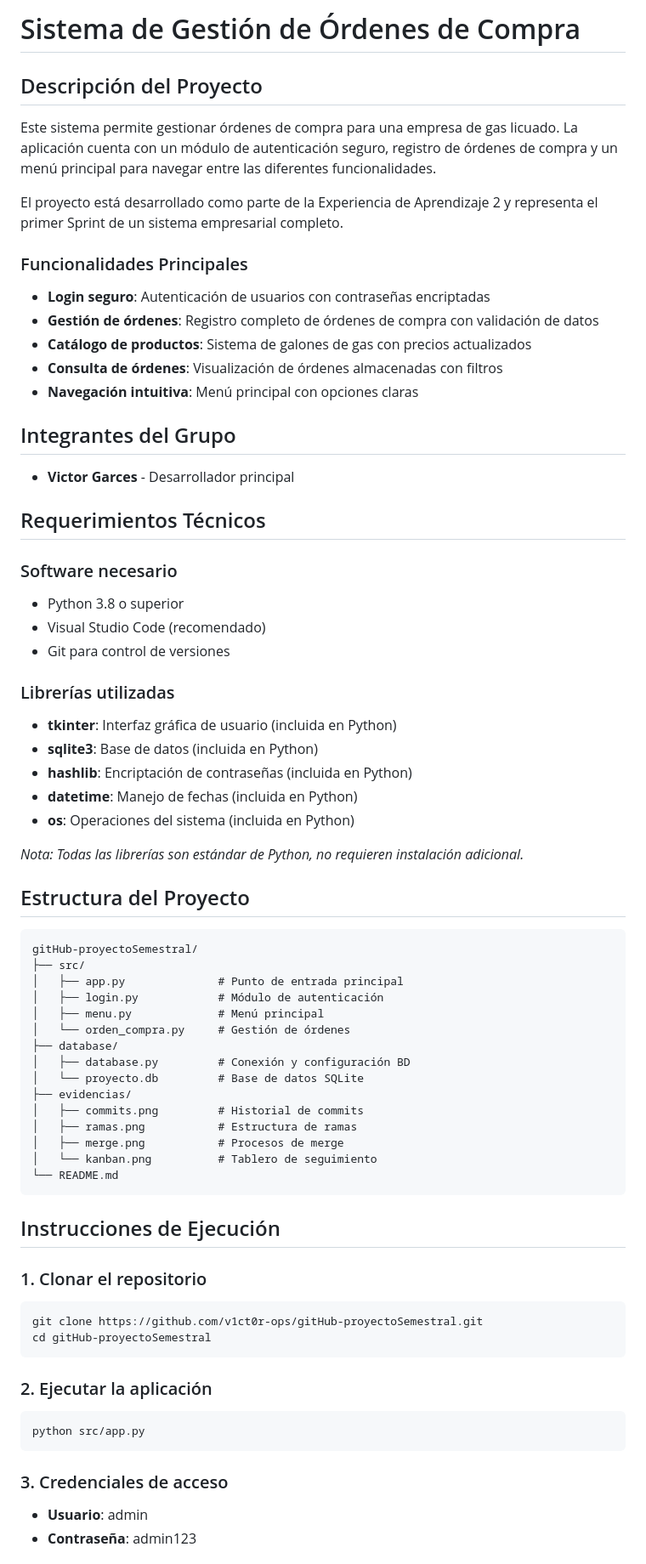
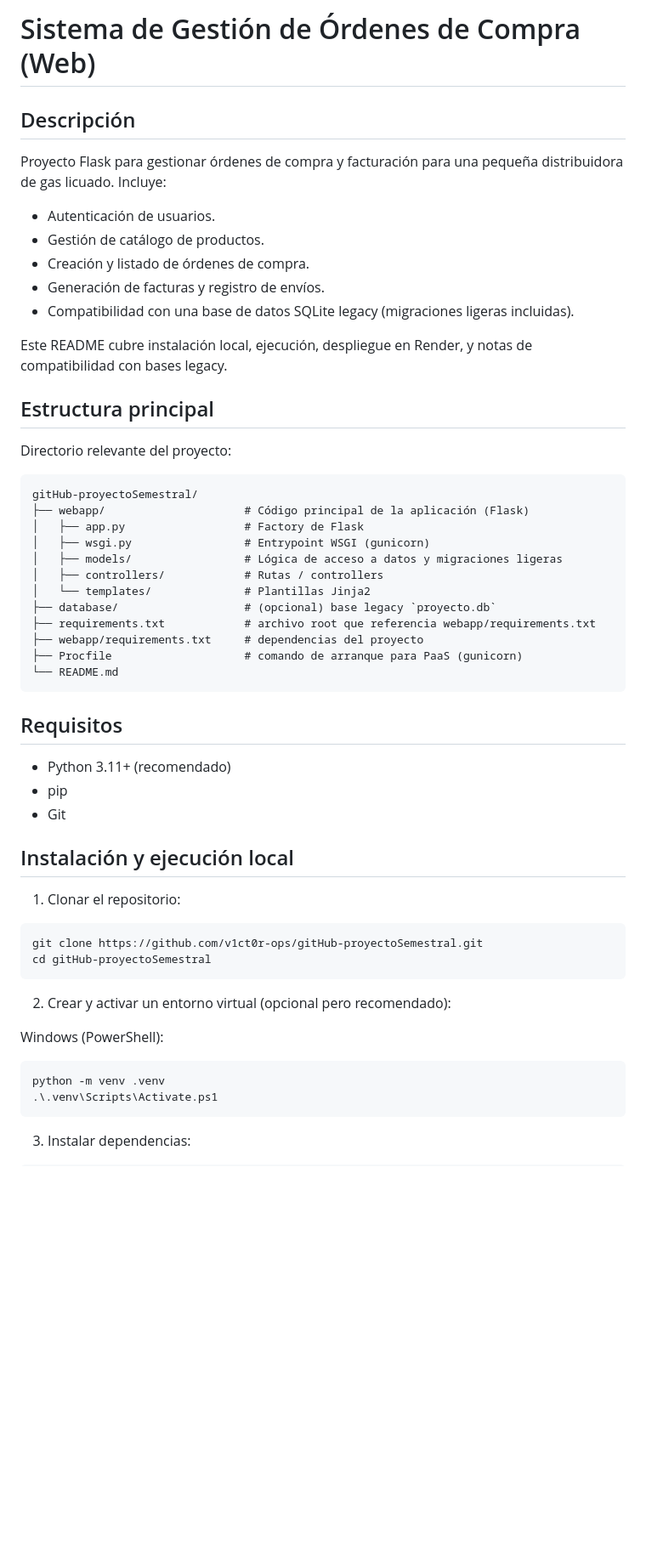
Before and after one commit to v1ct0r-ops/gitHub-proyectoSemestral, a Markdown page: README.md, the part around one of its changes. Shown at 85% size. GitHub-like rendering; blank space fills up the shorter version.

Commit message:
README: documentación detallada (instalación, despliegue, migración, debugging)

````diff
--- a/README.md
+++ b/README.md
@@ -1,73 +1,58 @@
-# Sistema de Gestión de Órdenes de Compra
+# Sistema de Gestión de Órdenes de Compra (Web)
 
-## Descripción del Proyecto
+Descripción
+-----------
+Proyecto Flask para gestionar órdenes de compra y facturación para una pequeña distribuidora de gas licuado. Incluye:
 
-Este sistema permite gestionar órdenes de compra para una empresa de gas licuado. La aplicación cuenta con un módulo de autenticación seguro, registro de órdenes de compra y un menú principal para navegar entre las diferentes funcionalidades.
+- Autenticación de usuarios.
+- Gestión de catálogo de productos.
+- Creación y listado de órdenes de compra.
+- Generación de facturas y registro de envíos.
+- Compatibilidad con una base de datos SQLite legacy (migraciones ligeras incluidas).
 
-El proyecto está desarrollado como parte de la Experiencia de Aprendizaje 2 y representa el primer Sprint de un sistema empresarial completo.
+Este README cubre instalación local, ejecución, despliegue en Render, y notas de compatibilidad con bases legacy.
 
-### Funcionalidades Principales
-
-- **Login seguro**: Autenticación de usuarios con contraseñas encriptadas
-- **Gestión de órdenes**: Registro completo de órdenes de compra con validación de datos
-- **Catálogo de productos**: Sistema de galones de gas con precios actualizados
-- **Consulta de órdenes**: Visualización de órdenes almacenadas con filtros
-- **Navegación intuitiva**: Menú principal con opciones claras
-
-## Integrantes del Grupo
-
-- **Victor Garces** - Desarrollador principal
-
-## Requerimientos Técnicos
-
-### Software necesario
-- Python 3.8 o superior
-- Visual Studio Code (recomendado)
-- Git para control de versiones
-
-### Librerías utilizadas
-- **tkinter**: Interfaz gráfica de usuario (incluida en Python)
-- **sqlite3**: Base de datos (incluida en Python)
-- **hashlib**: Encriptación de contraseñas (incluida en Python)
-- **datetime**: Manejo de fechas (incluida en Python)
-- **os**: Operaciones del sistema (incluida en Python)
-
-*Nota: Todas las librerías son estándar de Python, no requieren instalación adicional.*
-
-## Estructura del Proyecto
+Estructura principal
+-------------------
+Directorio relevante del proyecto:
 
 ```
 gitHub-proyectoSemestral/
-├── src/
-│   ├── app.py              # Punto de entrada principal
-│   ├── login.py            # Módulo de autenticación
-│   ├── menu.py             # Menú principal
-│   └── orden_compra.py     # Gestión de órdenes
-├── database/
-│   ├── database.py         # Conexión y configuración BD
-│   └── proyecto.db         # Base de datos SQLite
-├── evidencias/
-│   ├── commits.png         # Historial de commits
-│   ├── ramas.png           # Estructura de ramas
-│   ├── merge.png           # Procesos de merge
-│   └── kanban.png          # Tablero de seguimiento
+├── webapp/                     # Código principal de la aplicación (Flask)
+│   ├── app.py                  # Factory de Flask
+│   ├── wsgi.py                 # Entrypoint WSGI (gunicorn)
+│   ├── models/                 # Lógica de acceso a datos y migraciones ligeras
+│   ├── controllers/            # Rutas / controllers
+│   └── templates/              # Plantillas Jinja2
+├── database/                   # (opcional) base legacy `proyecto.db`
+├── requirements.txt            # archivo root que referencia webapp/requirements.txt
+├── webapp/requirements.txt     # dependencias del proyecto
+├── Procfile                    # comando de arranque para PaaS (gunicorn)
 └── README.md
 ```
 
-## Instrucciones de Ejecución
+Requisitos
+----------
+- Python 3.11+ (recomendado)
+- pip
+- Git
 
-### 1. Clonar el repositorio
+Instalación y ejecución local
+-----------------------------
+1. Clonar el repositorio:
+
 ```bash
 git clone https://github.com/v1ct0r-ops/gitHub-proyectoSemestral.git
 cd gitHub-proyectoSemestral
 ```
 
-### 2. Ejecutar la aplicación
-```bash
-python src/app.py
+2. Crear y activar un entorno virtual (opcional pero recomendado):
+
+Windows (PowerShell):
+```powershell
+python -m venv .venv
+.\.venv\Scripts\Activate.ps1
 ```
 
-### 3. Credenciales de acceso
-- **Usuario**: admin
-- **Contraseña**: admin123
+3. Instalar dependencias:
 
````
Also changed, not shown: other parts of README.md (+116 -24 lines).
